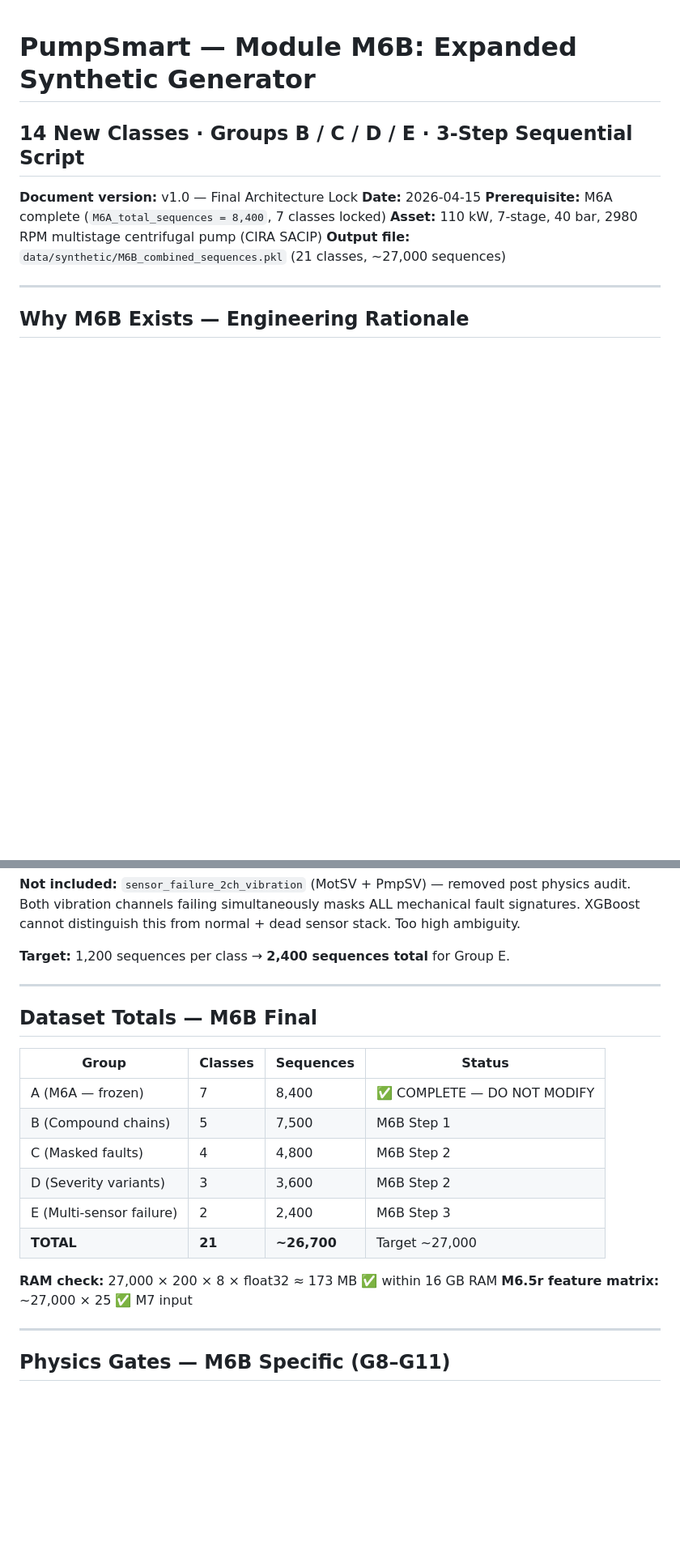
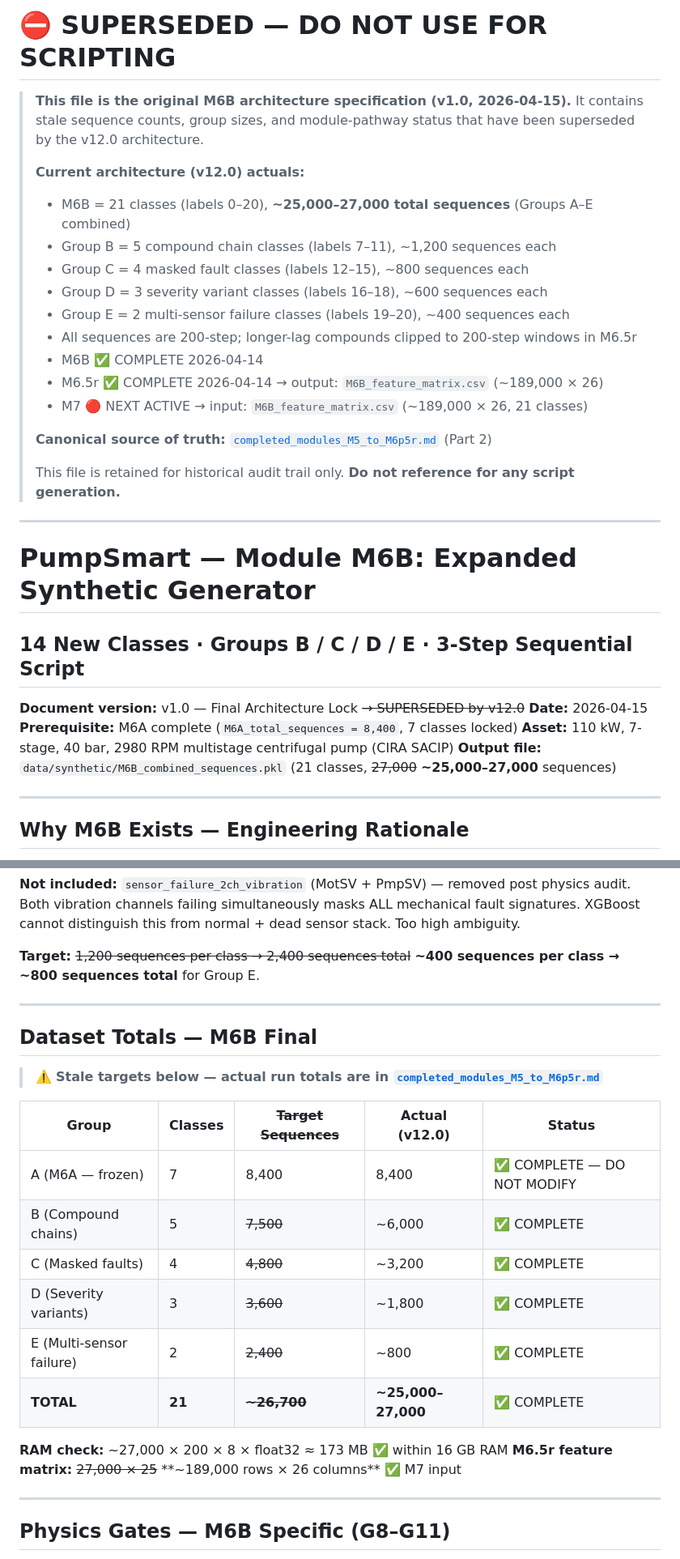
Before and after one commit to Souvik-1234-cpu/PumpSmart_Project, a Markdown page: modules_M6B_synthetic_expanded.md, 2 parts joined by grey strips. Shown at 81% size. Drawn GitHub-style; blank space fills up the shorter version.

```diff
--- a/modules_M6B_synthetic_expanded.md
+++ b/modules_M6B_synthetic_expanded.md
@@ -1,11 +1,33 @@
+# ⛔ SUPERSEDED — DO NOT USE FOR SCRIPTING
+
+> **This file is the original M6B architecture specification (v1.0, 2026-04-15).**
+> It contains stale sequence counts, group sizes, and module-pathway status that have been superseded by the v12.0 architecture.
+>
+> **Current architecture (v12.0) actuals:**
+> - M6B = 21 classes (labels 0–20), **~25,000–27,000 total sequences** (Groups A–E combined)
+> - Group B = 5 compound chain classes (labels 7–11), ~1,200 sequences each
+> - Group C = 4 masked fault classes (labels 12–15), ~800 sequences each
+> - Group D = 3 severity variant classes (labels 16–18), ~600 sequences each
+> - Group E = 2 multi-sensor failure classes (labels 19–20), ~400 sequences each
+> - All sequences are 200-step; longer-lag compounds clipped to 200-step windows in M6.5r
+> - M6B ✅ COMPLETE 2026-04-14
+> - M6.5r ✅ COMPLETE 2026-04-14 → output: `M6B_feature_matrix.csv` (~189,000 × 26)
+> - M7 🔴 NEXT ACTIVE → input: `M6B_feature_matrix.csv` (~189,000 × 26, 21 classes)
+>
+> **Canonical source of truth:** [`completed_modules_M5_to_M6p5r.md`](./completed_modules_M5_to_M6p5r.md) (Part 2)
+>
+> This file is retained for historical audit trail only. **Do not reference for any script generation.**
+
+---
+
 # PumpSmart — Module M6B: Expanded Synthetic Generator
 ## 14 New Classes · Groups B / C / D / E · 3-Step Sequential Script
 
-**Document version:** v1.0 — Final Architecture Lock
+**Document version:** v1.0 — Final Architecture Lock  ~~→ SUPERSEDED by v12.0~~
 **Date:** 2026-04-15
 **Prerequisite:** M6A complete (`M6A_total_sequences = 8,400`, 7 classes locked)
 **Asset:** 110 kW, 7-stage, 40 bar, 2980 RPM multistage centrifugal pump (CIRA SACIP)
-**Output file:** `data/synthetic/M6B_combined_sequences.pkl` (21 classes, ~27,000 sequences)
+**Output file:** `data/synthetic/M6B_combined_sequences.pkl` (21 classes, ~~27,000~~ **~25,000–27,000** sequences)
 
 ---
 
@@ -164,23 +185,25 @@ Gate G11: exactly 2 channels anomalous, no mechanical fault signature in remaini
 Both vibration channels failing simultaneously masks ALL mechanical fault signatures.
 XGBoost cannot distinguish this from normal + dead sensor stack. Too high ambiguity.
 
-**Target:** 1,200 sequences per class → **2,400 sequences total** for Group E.
+**Target:** ~~1,200 sequences per class → 2,400 sequences total~~ **~400 sequences per class → ~800 sequences total** for Group E.
 
 ---
 
 ## Dataset Totals — M6B Final
 
-| Group | Classes | Sequences | Status |
-|-------|---------|-----------|--------|
-| A (M6A — frozen) | 7 | 8,400 | ✅ COMPLETE — DO NOT MODIFY |
-| B (Compound chains) | 5 | 7,500 | M6B Step 1 |
-| C (Masked faults) | 4 | 4,800 | M6B Step 2 |
-| D (Severity variants) | 3 | 3,600 | M6B Step 2 |
-| E (Multi-sensor failure) | 2 | 2,400 | M6B Step 3 |
-| **TOTAL** | **21** | **~26,700** | Target ~27,000 |
+> ⚠️ **Stale targets below — actual run totals are in [`completed_modules_M5_to_M6p5r.md`](./completed_modules_M5_to_M6p5r.md)**
 
-**RAM check:** 27,000 × 200 × 8 × float32 ≈ 173 MB ✅ within 16 GB RAM
-**M6.5r feature matrix:** ~27,000 × 25 ✅ M7 input
+| Group | Classes | ~~Target Sequences~~ | Actual (v12.0) | Status |
+|-------|---------|-----------|-----------|--------|
+| A (M6A — frozen) | 7 | 8,400 | 8,400 | ✅ COMPLETE — DO NOT MODIFY |
+| B (Compound chains) | 5 | ~~7,500~~ | ~6,000 | ✅ COMPLETE |
+| C (Masked faults) | 4 | ~~4,800~~ | ~3,200 | ✅ COMPLETE |
+| D (Severity variants) | 3 | ~~3,600~~ | ~1,800 | ✅ COMPLETE |
+| E (Multi-sensor failure) | 2 | ~~2,400~~ | ~800 | ✅ COMPLETE |
+| **TOTAL** | **21** | ~~**~26,700**~~ | **~25,000–27,000** | ✅ COMPLETE |
+
+**RAM check:** ~27,000 × 200 × 8 × float32 ≈ 173 MB ✅ within 16 GB RAM
+**M6.5r feature matrix:** ~~27,000 × 25~~ **~189,000 rows × 26 columns** ✅ M7 input
 
 ---
 
```
Also changed, not shown: other parts of modules_M6B_synthetic_expanded.md (+39 -35 lines).
